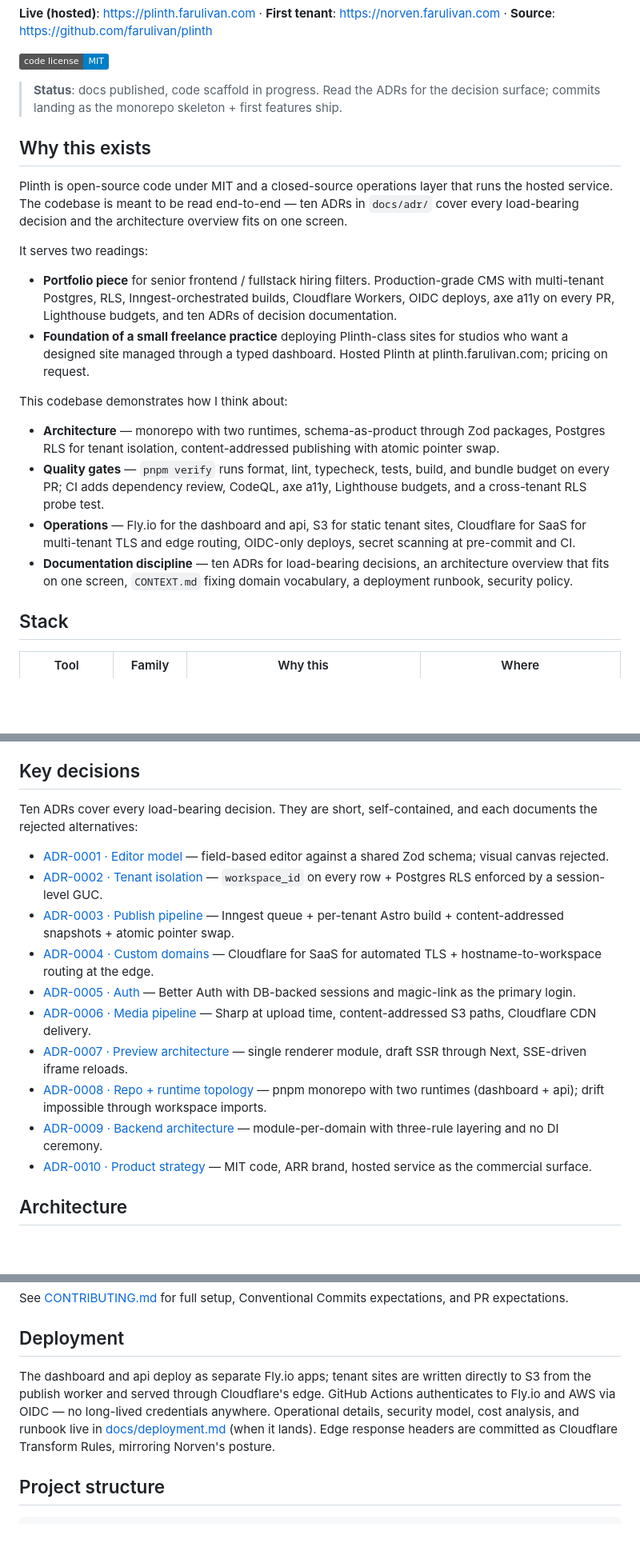
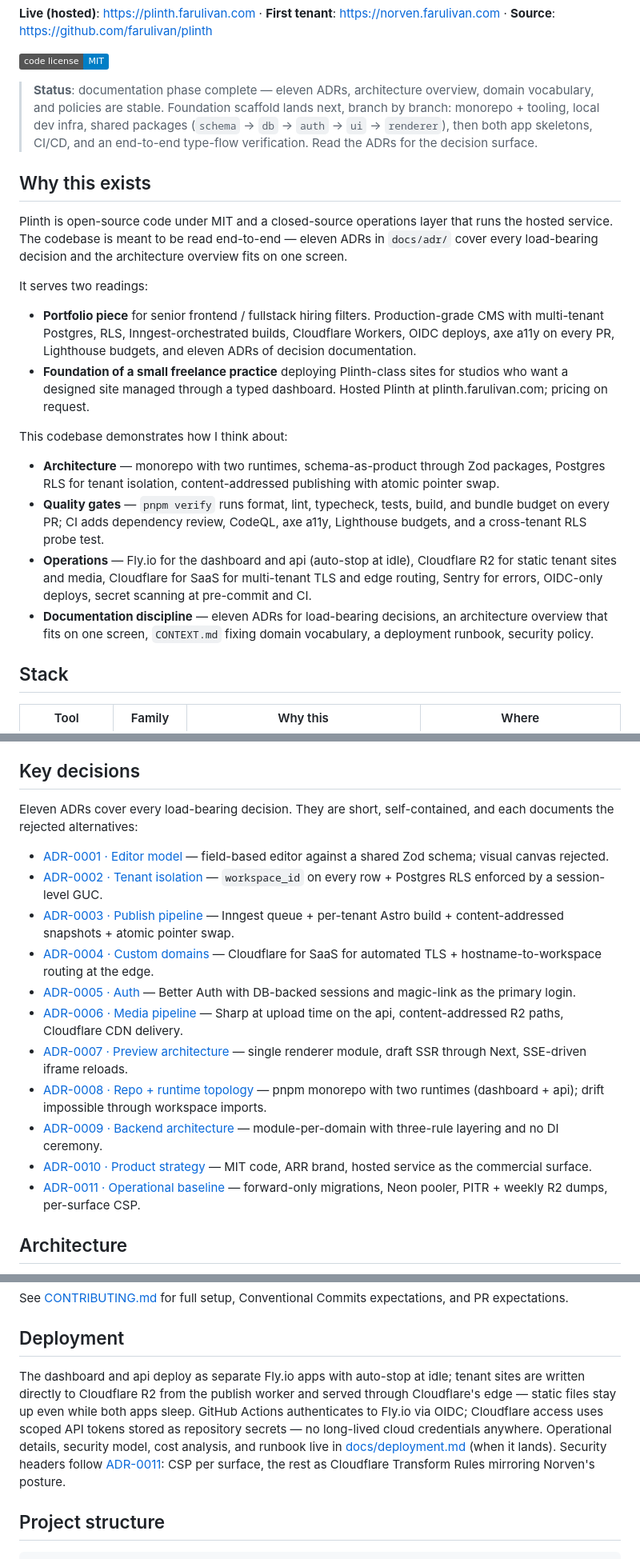
Before and after one commit to farulivan/plinth, a Markdown page: README.md, 3 parts joined by grey strips. Shown at 80% size. Drawn GitHub-style; badges without logos; blank space fills up the shorter version.

Commit message:
docs: refresh readme status, adr list, and r2/sentry operations

```diff
--- a/README.md
+++ b/README.md
@@ -16,23 +16,23 @@ CI / CodeQL / Lighthouse / E2E / Renovate badges land once the workflows ship. R
 [![Renovate](https://img.shields.io/badge/renovate-enabled-brightgreen?logo=renovatebot)](https://renovatebot.com)
 -->
 
-> **Status**: docs published, code scaffold in progress. Read the ADRs for the decision surface; commits landing as the monorepo skeleton + first features ship.
+> **Status**: documentation phase complete — eleven ADRs, architecture overview, domain vocabulary, and policies are stable. Foundation scaffold lands next, branch by branch: monorepo + tooling, local dev infra, shared packages (`schema` → `db` → `auth` → `ui` → `renderer`), then both app skeletons, CI/CD, and an end-to-end type-flow verification. Read the ADRs for the decision surface.
 
 ## Why this exists
 
-Plinth is open-source code under MIT and a closed-source operations layer that runs the hosted service. The codebase is meant to be read end-to-end — ten ADRs in `docs/adr/` cover every load-bearing decision and the architecture overview fits on one screen.
+Plinth is open-source code under MIT and a closed-source operations layer that runs the hosted service. The codebase is meant to be read end-to-end — eleven ADRs in `docs/adr/` cover every load-bearing decision and the architecture overview fits on one screen.
 
 It serves two readings:
 
-- **Portfolio piece** for senior frontend / fullstack hiring filters. Production-grade CMS with multi-tenant Postgres, RLS, Inngest-orchestrated builds, Cloudflare Workers, OIDC deploys, axe a11y on every PR, Lighthouse budgets, and ten ADRs of decision documentation.
+- **Portfolio piece** for senior frontend / fullstack hiring filters. Production-grade CMS with multi-tenant Postgres, RLS, Inngest-orchestrated builds, Cloudflare Workers, OIDC deploys, axe a11y on every PR, Lighthouse budgets, and eleven ADRs of decision documentation.
 - **Foundation of a small freelance practice** deploying Plinth-class sites for studios who want a designed site managed through a typed dashboard. Hosted Plinth at plinth.farulivan.com; pricing on request.
 
 This codebase demonstrates how I think about:
 
 - **Architecture** — monorepo with two runtimes, schema-as-product through Zod packages, Postgres RLS for tenant isolation, content-addressed publishing with atomic pointer swap.
 - **Quality gates** — `pnpm verify` runs format, lint, typecheck, tests, build, and bundle budget on every PR; CI adds dependency review, CodeQL, axe a11y, Lighthouse budgets, and a cross-tenant RLS probe test.
-- **Operations** — Fly.io for the dashboard and api, S3 for static tenant sites, Cloudflare for SaaS for multi-tenant TLS and edge routing, OIDC-only deploys, secret scanning at pre-commit and CI.
-- **Documentation discipline** — ten ADRs for load-bearing decisions, an architecture overview that fits on one screen, `CONTEXT.md` fixing domain vocabulary, a deployment runbook, security policy.
+- **Operations** — Fly.io for the dashboard and api (auto-stop at idle), Cloudflare R2 for static tenant sites and media, Cloudflare for SaaS for multi-tenant TLS and edge routing, Sentry for errors, OIDC-only deploys, secret scanning at pre-commit and CI.
+- **Documentation discipline** — eleven ADRs for load-bearing decisions, an architecture overview that fits on one screen, `CONTEXT.md` fixing domain vocabulary, a deployment runbook, security policy.
 
 ## Stack
 
@@ -60,18 +60,19 @@ Node `>=22.12.0` (development tracks the current LTS via `.nvmrc`), package mana
 
 ## Key decisions
 
-Ten ADRs cover every load-bearing decision. They are short, self-contained, and each documents the rejected alternatives:
+Eleven ADRs cover every load-bearing decision. They are short, self-contained, and each documents the rejected alternatives:
 
 - [ADR-0001 · Editor model](./docs/adr/0001-editor-model.md) — field-based editor against a shared Zod schema; visual canvas rejected.
 - [ADR-0002 · Tenant isolation](./docs/adr/0002-tenant-isolation.md) — `workspace_id` on every row + Postgres RLS enforced by a session-level GUC.
 - [ADR-0003 · Publish pipeline](./docs/adr/0003-publish-pipeline.md) — Inngest queue + per-tenant Astro build + content-addressed snapshots + atomic pointer swap.
 - [ADR-0004 · Custom domains](./docs/adr/0004-custom-domains.md) — Cloudflare for SaaS for automated TLS + hostname-to-workspace routing at the edge.
 - [ADR-0005 · Auth](./docs/adr/0005-auth-model.md) — Better Auth with DB-backed sessions and magic-link as the primary login.
-- [ADR-0006 · Media pipeline](./docs/adr/0006-media-pipeline.md) — Sharp at upload time, content-addressed S3 paths, Cloudflare CDN delivery.
+- [ADR-0006 · Media pipeline](./docs/adr/0006-media-pipeline.md) — Sharp at upload time on the api, content-addressed R2 paths, Cloudflare CDN delivery.
 - [ADR-0007 · Preview architecture](./docs/adr/0007-preview-architecture.md) — single renderer module, draft SSR through Next, SSE-driven iframe reloads.
 - [ADR-0008 · Repo + runtime topology](./docs/adr/0008-repo-and-runtime-topology.md) — pnpm monorepo with two runtimes (dashboard + api); drift impossible through workspace imports.
 - [ADR-0009 · Backend architecture](./docs/adr/0009-backend-architecture.md) — module-per-domain with three-rule layering and no DI ceremony.
 - [ADR-0010 · Product strategy](./docs/adr/0010-product-strategy.md) — MIT code, ARR brand, hosted service as the commercial surface.
+- [ADR-0011 · Operational baseline](./docs/adr/0011-operational-baseline.md) — forward-only migrations, Neon pooler, PITR + weekly R2 dumps, per-surface CSP.
 
 ## Architecture
 
@@ -109,7 +110,7 @@ See [CONTRIBUTING.md](./CONTRIBUTING.md) for full setup, Conventional Commits ex
 
 ## Deployment
 
-The dashboard and api deploy as separate Fly.io apps; tenant sites are written directly to S3 from the publish worker and served through Cloudflare's edge. GitHub Actions authenticates to Fly.io and AWS via OIDC — no long-lived credentials anywhere. Operational details, security model, cost analysis, and runbook live in [docs/deployment.md](./docs/deployment.md) (when it lands). Edge response headers are committed as Cloudflare Transform Rules, mirroring Norven's posture.
+The dashboard and api deploy as separate Fly.io apps with auto-stop at idle; tenant sites are written directly to Cloudflare R2 from the publish worker and served through Cloudflare's edge — static files stay up even while both apps sleep. GitHub Actions authenticates to Fly.io via OIDC; Cloudflare access uses scoped API tokens stored as repository secrets — no long-lived cloud credentials anywhere. Operational details, security model, cost analysis, and runbook live in [docs/deployment.md](./docs/deployment.md) (when it lands). Security headers follow [ADR-0011](./docs/adr/0011-operational-baseline.md): CSP per surface, the rest as Cloudflare Transform Rules mirroring Norven's posture.
 
 ## Project structure
 
```
